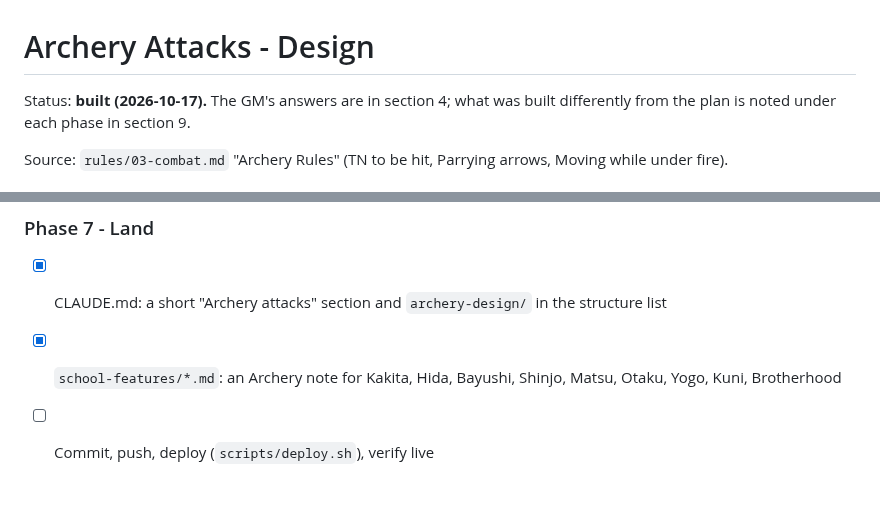
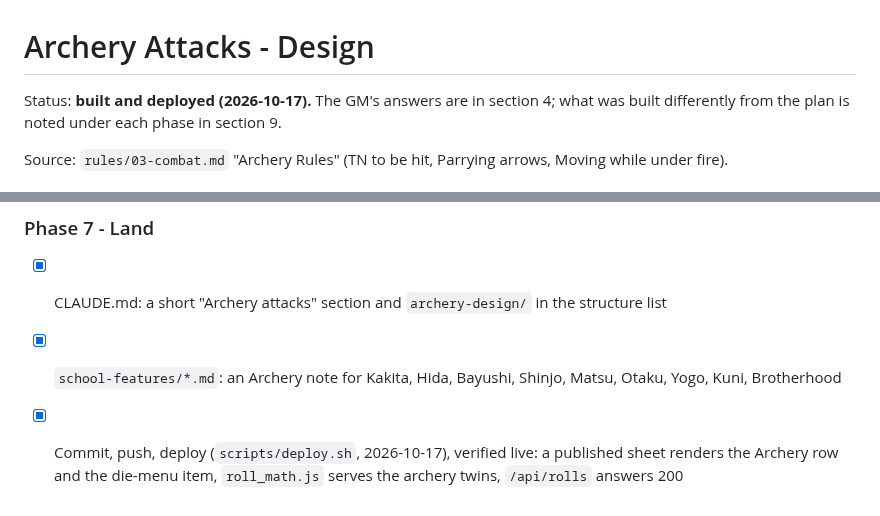
Before and after one commit to EliAndrewC/character-sheet, a Markdown page: archery-design/design.md, 2 parts joined by grey strips. Drawn GitHub-style.

Commit message:
Archery design: deployed and verified live
Co-Authored-By: Claude Fable 5 <noreply@anthropic.com>

```diff
--- a/archery-design/design.md
+++ b/archery-design/design.md
@@ -1,6 +1,6 @@
 # Archery Attacks - Design
 
-Status: **built (2026-10-17).** The GM's answers are in section 4; what was built differently from
+Status: **built and deployed (2026-10-17).** The GM's answers are in section 4; what was built differently from
 the plan is noted under each phase in section 9.
 
 Source: `rules/03-combat.md` "Archery Rules" (TN to be hit, Parrying arrows, Moving while under fire).
@@ -293,4 +293,4 @@ Full cover makes a hit impossible. That is the GM saying "you can't", not an inp
 ### Phase 7 - Land
 - [x] CLAUDE.md: a short "Archery attacks" section and `archery-design/` in the structure list
 - [x] `school-features/*.md`: an Archery note for Kakita, Hida, Bayushi, Shinjo, Matsu, Otaku, Yogo, Kuni, Brotherhood
-- [ ] Commit, push, deploy (`scripts/deploy.sh`), verify live
+- [x] Commit, push, deploy (`scripts/deploy.sh`, 2026-10-17), verified live: a published sheet renders the Archery row and the die-menu item, `roll_math.js` serves the archery twins, `/api/rolls` answers 200
```
